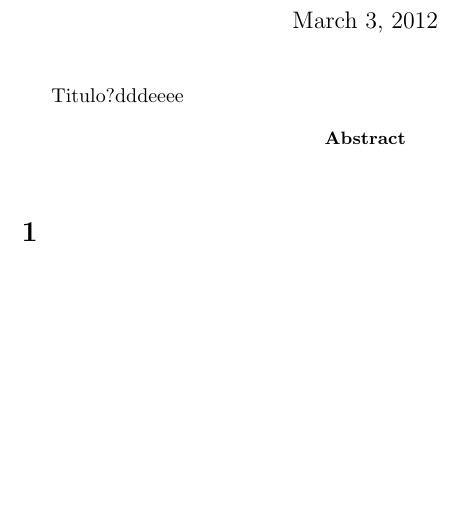
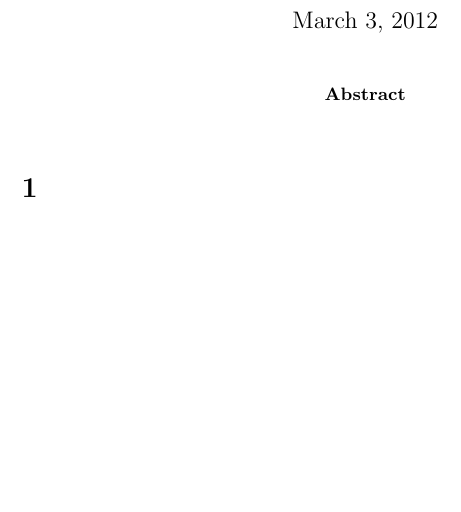
Before and after one commit to LeandroGuillen/AGP, a LaTeX paper (articulo.tex): part of the page, cut so that both start at the same text. Compiled offline with pdfLaTeX.

```diff
--- a/articulo.tex
+++ b/articulo.tex
@@ -7,7 +7,7 @@
 
 \begin{document}
 
-\maketitle Titulo?dddeeee
+\maketitle
 
 \begin{abstract}
 
```
Also changed, not shown: 1 other file.
